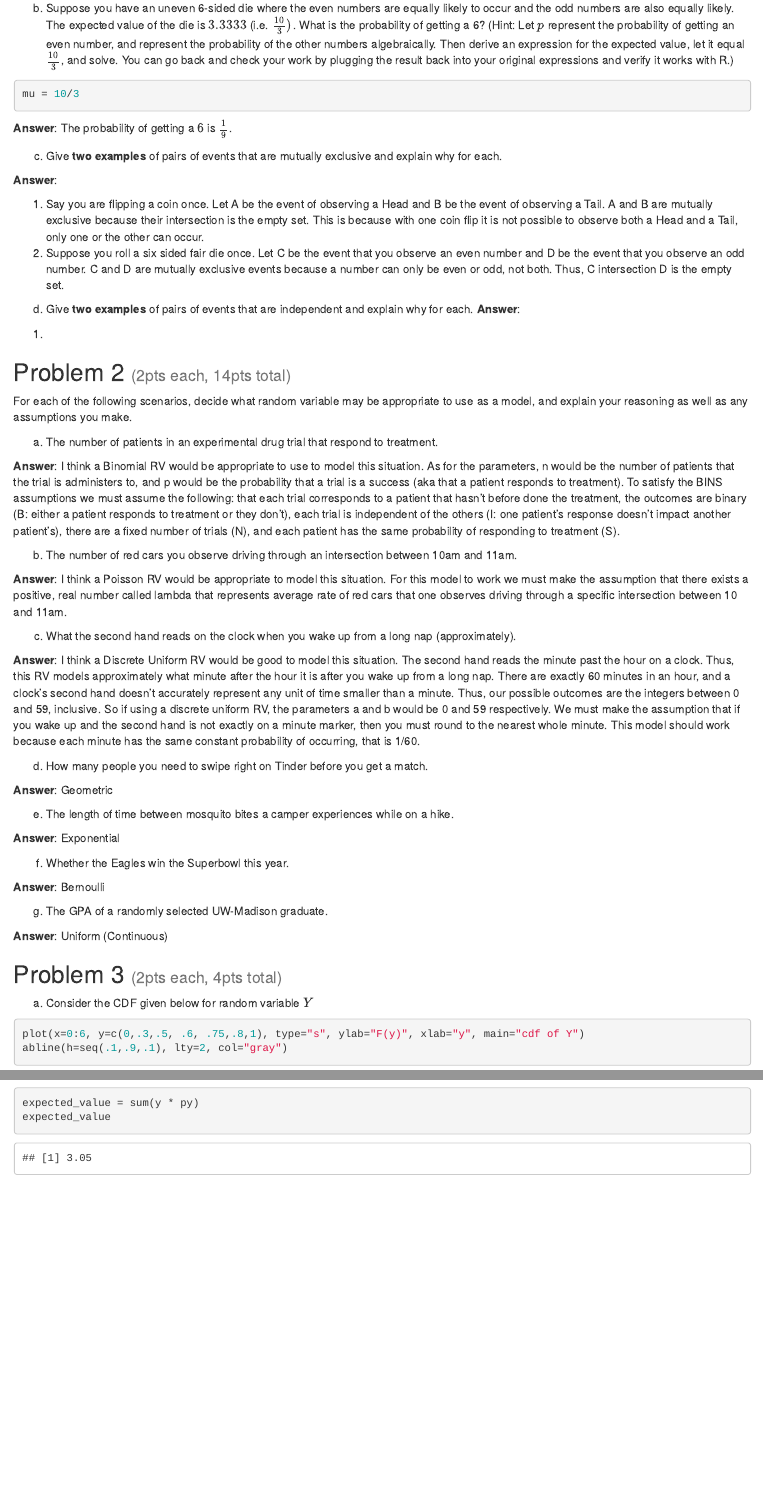
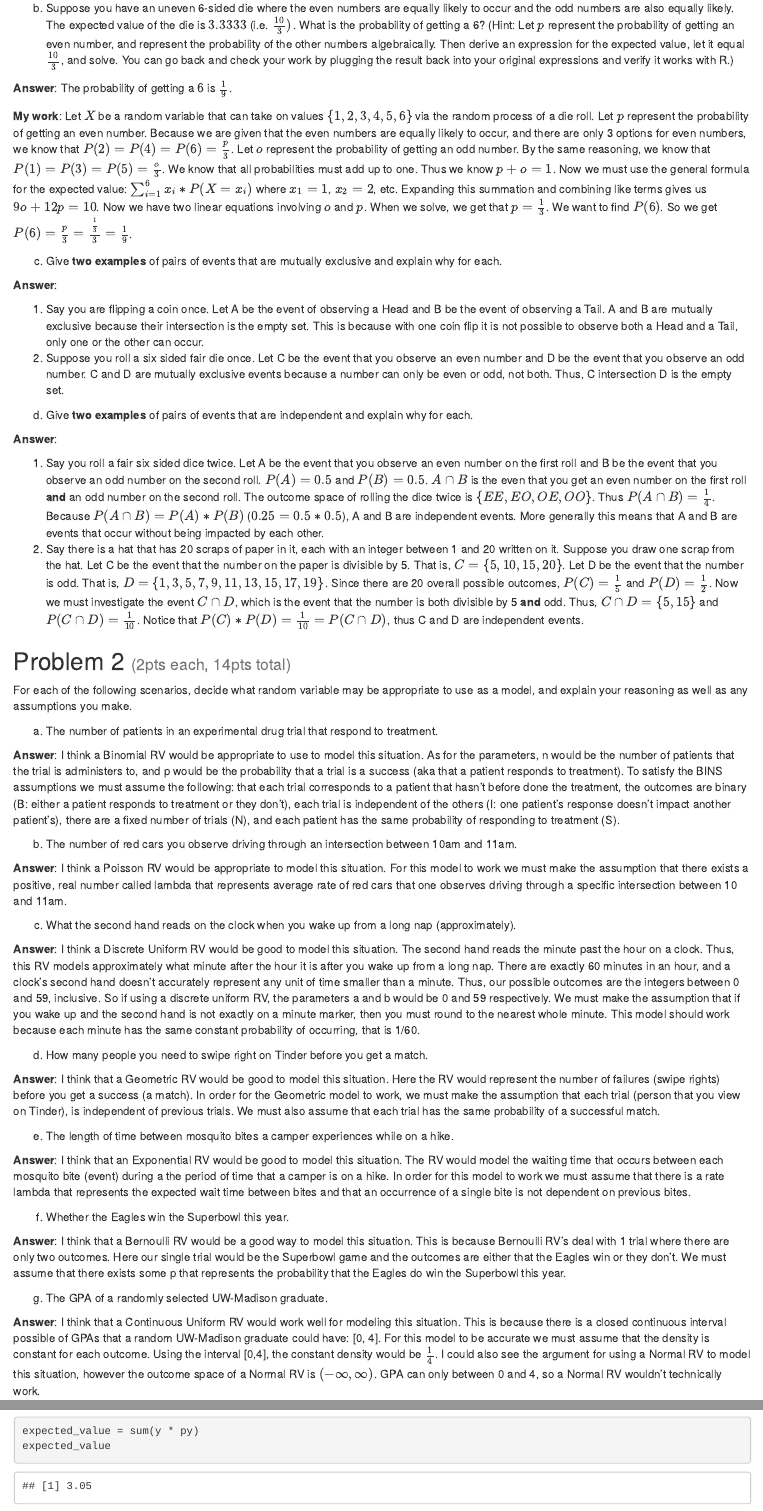
Before and after one commit to leah-kulas/STAT340-rVCS, an R Markdown document (f24_hw2.Rmd): the page in a window 1100 px wide, from 470 px down, and a second part further down, joined at a grey line. Rendered offline with R 4.5, knitr and Pandoc, with nearby package versions; some code elsewhere in the file could not run offline.

Commit message:
9/14 changes to f24_hw2.Rmd from surface pro

````diff
--- a/f24_hw2.Rmd
+++ b/f24_hw2.Rmd
@@ -1,3 +3,7 @@
+output:
+  html_document:
+    self_contained: yes
+---
 ---
 title: "Homework 2"
 output:
@@ -32,13 +38,10 @@ pnorm(7, m, sd) - pnorm(4, m, sd)
 b. Suppose you have an uneven 6-sided die where the even numbers are equally likely to occur and the odd numbers are also equally likely. The expected value of the die is $3.3333$ (i.e. $\frac{10}{3})$. What is the probability of getting a 6?
    (Hint: Let $p$ represent the probability of getting an even number, and represent the probability of the other numbers algebraically. Then derive an expression for the expected value, let it equal $\frac{10}{3}$, and solve. You can go back and check your work by plugging the result back into your original expressions and verify it works with R.)
 
-```{r}
-mu = 10/3
+**Answer**: The probability of getting a $6$ is $\frac{1}{9}$.
 
+**My work**: Let $X$ be a random variable that can take on values $\{1, 2, 3, 4, 5, 6\}$ via the random process of a die roll. Let $p$ represent the probability of getting an even number. Because we are given that the even numbers are equally likely to occur, and there are only 3 options for even numbers, we know that $P(2)=P(4)=P(6) = \frac{p}{3}$. Let $o$ represent the probability of getting an odd number. By the same reasoning, we know that $P(1)=P(3)=P(5)=\frac{o}{3}$. We know that all probabilities must add up to one. Thus we know $p + o = 1$. Now we must use the general formula for the expected value: $\sum_{i=1}^{6}x_i *P(X=x_i)$ where $x_1 = 1$, $x_2 = 2$, etc. Expanding this summation and combining like terms gives us $9o + 12p = 10$. Now we have two linear equations involving $o$ and $p$. When we solve, we get that $p = \frac{1}{3}$. We want to find $P(6)$. So we get $P(6) = \frac{p}{3} = \frac{\frac{1}{3}}{3} = \frac{1}{9}$.
 
-```
-
-**Answer**: The probability of getting a $6$ is $\frac{1}{9}$.
 
 c. Give **two examples** of pairs of events that are mutually exclusive and explain why for each.
 
@@ -48,9 +51,11 @@ c. Give **two examples** of pairs of events that are mutually exclusive and expl
 2. Suppose you roll a six sided fair die once. Let C be the event that you observe an even number and D be the event that you observe an odd number. C and D are mutually exclusive events because a number can only be even or odd, not both. Thus, C intersection D is the empty set.
 
 d. Give **two examples** of pairs of events that are independent and explain why for each.
+
 **Answer**:
 
-1.
+1. Say you roll a fair six sided dice twice. Let A be the event that you observe an even number on the first roll and B be the event that you observe an odd number on the second roll. $P(A) = 0.5$ and $P(B) = 0.5$. $A \cap B$ is the even that you get an even number on the first roll **and** an odd number on the second roll. The outcome space of rolling the dice twice is $\{EE, EO, OE, OO\}$. Thus $P(A \cap B) = \frac{1}{4}$. Because $P(A \cap B) = P(A) * P(B)$ ($0.25 = 0.5 * 0.5$), A and B are independent events. More generally this means that A and B are events that occur without being impacted by each other.
+2. Say there is a hat that has 20 scraps of paper in it, each with an integer between 1 and 20 written on it. Suppose you draw one scrap from the hat. Let C be the event that the number on the paper is divisible by 5. That is, $C = \{5, 10,15,20\}$. Let D be the event that the number is odd. That is, $D = \{1,3,5,7,9,11,13,15,17,19\}$. Since there are 20 overall possible outcomes, $P(C) = \frac{1}{5}$ and $P(D) = \frac{1}{2}$. Now we must investigate the event $C \cap D$, which is the event that the number is both divisible by 5 **and** odd. Thus, $C \cap D = \{5, 15\}$ and $P(C \cap D) = \frac{1}{10}$. Notice that $P(C) * P(D) = \frac{1}{10} = P(C \cap D)$, thus C and D are independent events.
 
 ## Problem 2 <small>(2pts each, 14pts total)</small>
 
@@ -71,19 +76,19 @@ c. What the second hand reads on the clock when you wake up from a long nap (app
 
 d. How many people you need to swipe right on Tinder before you get a match.
 
-**Answer**: Geometric
+**Answer**: I think that a Geometric RV would be good to model this situation. Here the RV would represent the number of failures (swipe rights) before you get a success (a match). In order for the Geometric model to work, we must make the assumption that each trial (person that you view on Tinder), is independent of previous trials. We must also assume that each trial has the same probability of a successful match.
 
 e. The length of time between mosquito bites a camper experiences while on a hike.
 
-**Answer**: Exponential
+**Answer**: I think that an Exponential RV would be good to model this situation. The RV would model the waiting time that occurs between each mosquito bite (event) during a the period of time that a camper is on a hike. In order for this model to work we must assume that there is a rate lambda that represents the expected wait time between bites and that an occurrence of a single bite is not dependent on previous bites.
 
 f. Whether the Eagles win the Superbowl this year.
 
-**Answer**: Bernoulli
+**Answer**: I think that a Bernoulli RV would be a good way to model this situation. This is because Bernoulli RV's deal with 1 trial where there are only two outcomes. Here our single trial would be the Superbowl game and the outcomes are either that the Eagles win or they don't. We must assume that there exists some p that represents the probability that the Eagles do win the Superbowl this year.
 
 g. The GPA of a randomly selected UW-Madison graduate.
 
-**Answer**: Uniform (Continuous)
+**Answer**: I think that a Continuous Uniform RV would work well for modeling this situation. This is because there is a closed continuous interval possible of GPAs that a random UW-Madison graduate could have: [0, 4]. For this model to be accurate we must assume that the density is constant for each outcome. Using the interval [0,4], the constant density would be $\frac{1}{4}$. I could also see the argument for using a Normal RV to model this situation, however the outcome space of a Normal RV is $(-\infty, \infty)$. GPA can only between 0 and 4, so a Normal RV wouldn't technically work.
 
 
 ## Problem 3 <small>(2pts each, 4pts total)</small>
````
Also changed, not shown: f24_hw2.Rmd (6 more changed lines).
